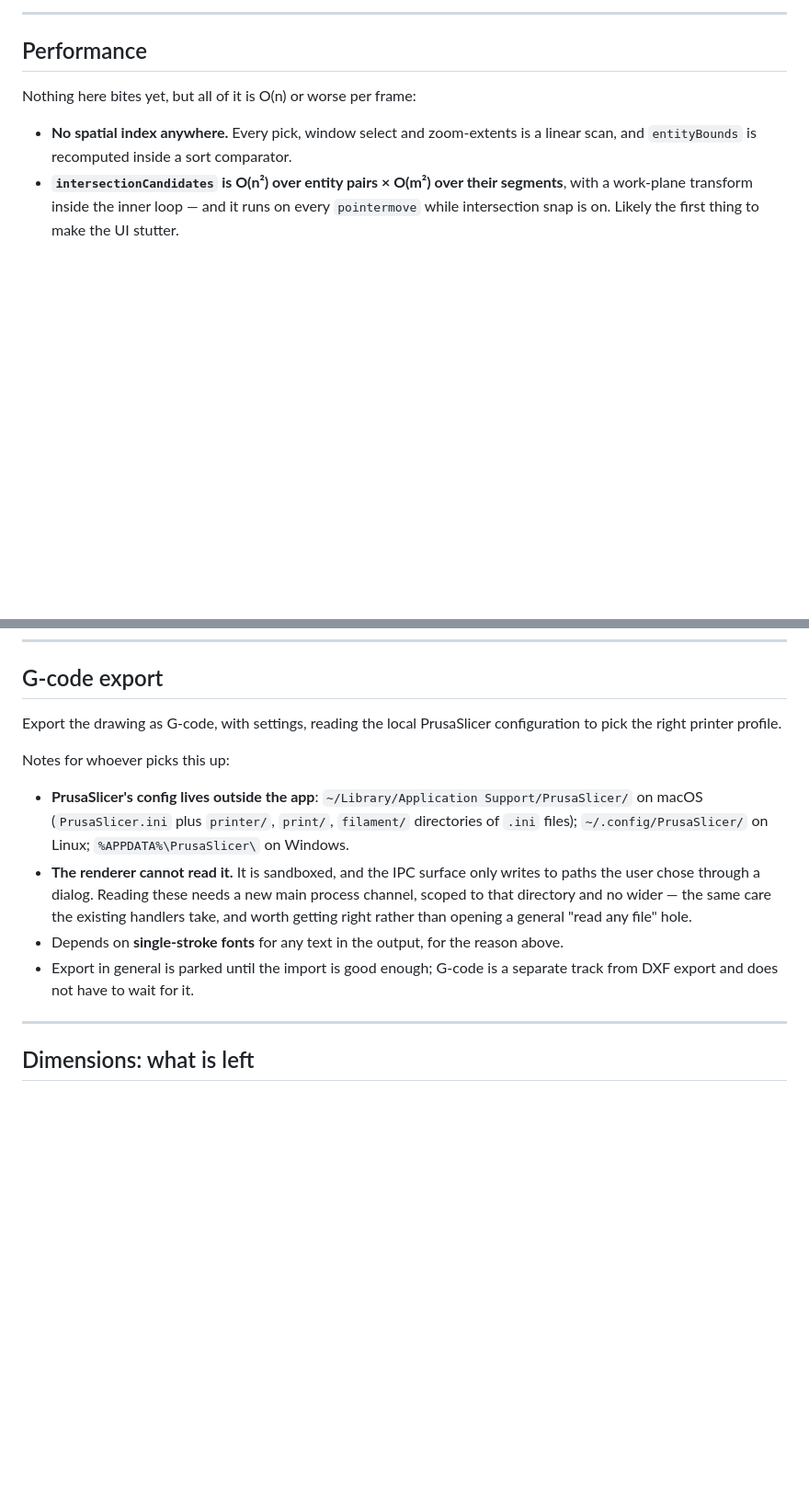
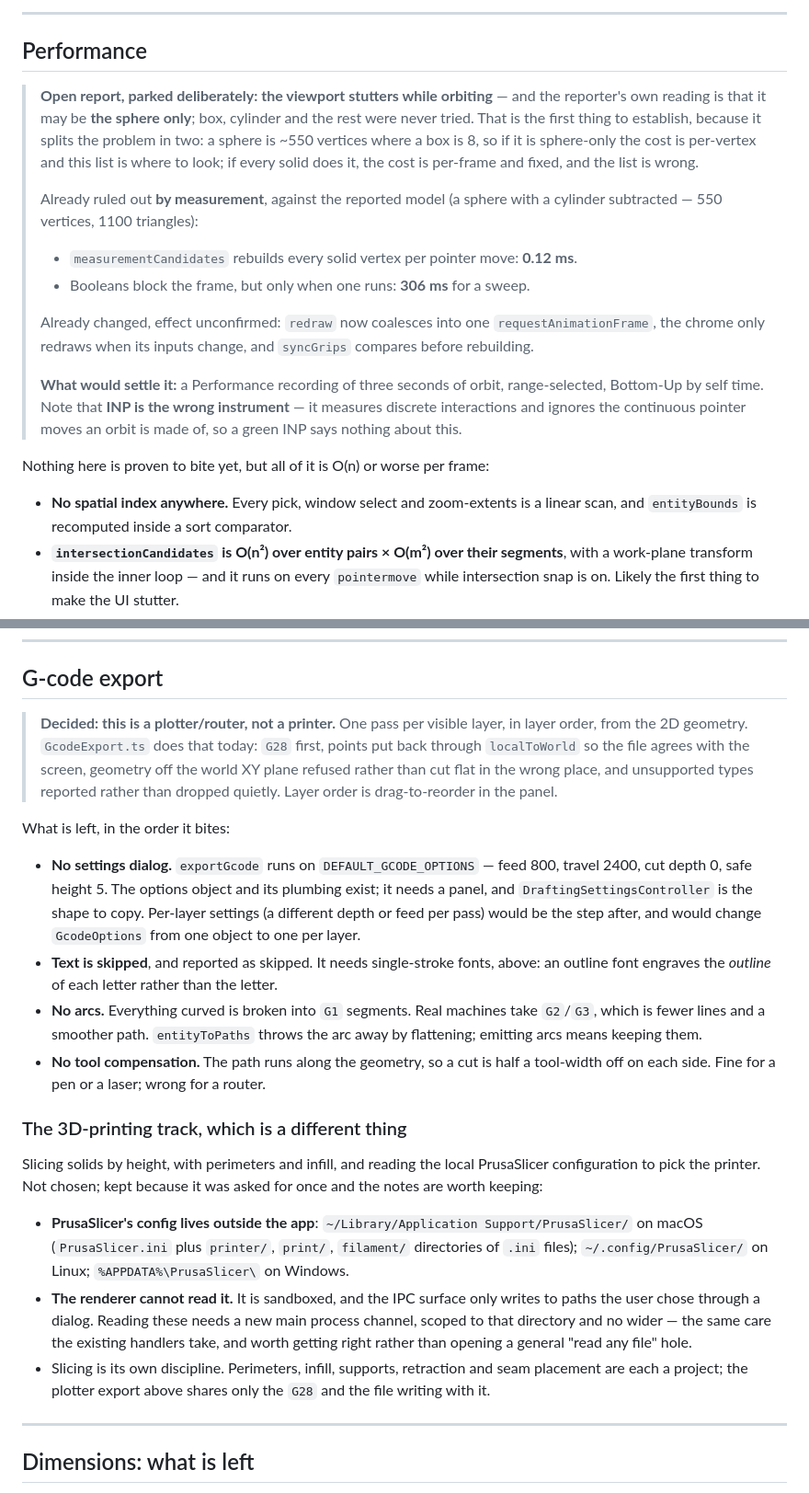
Before and after one commit to karotka/mycad, a Markdown page: BACKLOG.md, 2 parts joined by grey strips. Shown at 92% size. Rendered like a GitHub page; blank space fills up the shorter version.

Commit message:
Record what the stutter report actually established, and what G-code became
The orbit stutter is parked with the reporter's own clue kept, because it is the
useful half: it may be the sphere only, and no other solid was tried. That
splits the problem rather than describing it — a sphere is ~550 vertices where a
box is 8, so sphere-only means the cost is per-vertex and the list below is
where to look, while every-solid means it is per-frame and fixed and the list is
the wrong list. Also recorded: what measurement ruled out, what was changed
without confirmation, and that INP is the wrong instrument, since it ignores the
continuous pointer moves an orbit is made of.

The G-code section still described a 3D printer reading PrusaSlicer's config.
That was superseded by a decision — one pass per layer, from 2D geometry, for a
plotter or a router — and the section described the road not taken as though it
were the plan. It now says what exists, what is left in the order it bites, and
keeps the printing notes as their own track, clearly not chosen.

```diff
--- a/BACKLOG.md
+++ b/BACKLOG.md
@@ -230,7 +230,28 @@ chains with no fallback, so a new entity silently gets no grips and no snaps.
 
 ## Performance
 
-Nothing here bites yet, but all of it is O(n) or worse per frame:
+> **Open report, parked deliberately: the viewport stutters while orbiting** — and
+> the reporter's own reading is that it may be **the sphere only**; box, cylinder
+> and the rest were never tried. That is the first thing to establish, because it
+> splits the problem in two: a sphere is ~550 vertices where a box is 8, so if it
+> is sphere-only the cost is per-vertex and this list is where to look; if every
+> solid does it, the cost is per-frame and fixed, and the list is wrong.
+>
+> Already ruled out **by measurement**, against the reported model (a sphere with
+> a cylinder subtracted — 550 vertices, 1100 triangles):
+> - `measurementCandidates` rebuilds every solid vertex per pointer move: **0.12 ms**.
+> - Booleans block the frame, but only when one runs: **306 ms** for a sweep.
+>
+> Already changed, effect unconfirmed: `redraw` now coalesces into one
+> `requestAnimationFrame`, the chrome only redraws when its inputs change, and
+> `syncGrips` compares before rebuilding.
+>
+> **What would settle it:** a Performance recording of three seconds of orbit,
+> range-selected, Bottom-Up by self time. Note that **INP is the wrong
+> instrument** — it measures discrete interactions and ignores the continuous
+> pointer moves an orbit is made of, so a green INP says nothing about this.
+
+Nothing here is proven to bite yet, but all of it is O(n) or worse per frame:
 
 - **No spatial index anywhere.** Every pick, window select and zoom-extents is a
   linear scan, and `entityBounds` is recomputed inside a sort comparator.
@@ -375,10 +396,34 @@ Shape of the work:
 
 ## G-code export
 
-Export the drawing as G-code, with settings, reading the local PrusaSlicer
-configuration to pick the right printer profile.
+> **Decided: this is a plotter/router, not a printer.** One pass per visible
+> layer, in layer order, from the 2D geometry. `GcodeExport.ts` does that today:
+> `G28` first, points put back through `localToWorld` so the file agrees with the
+> screen, geometry off the world XY plane refused rather than cut flat in the
+> wrong place, and unsupported types reported rather than dropped quietly. Layer
+> order is drag-to-reorder in the panel.
 
-Notes for whoever picks this up:
+What is left, in the order it bites:
+
+- **No settings dialog.** `exportGcode` runs on `DEFAULT_GCODE_OPTIONS` — feed
+  800, travel 2400, cut depth 0, safe height 5. The options object and its
+  plumbing exist; it needs a panel, and `DraftingSettingsController` is the shape
+  to copy. Per-layer settings (a different depth or feed per pass) would be the
+  step after, and would change `GcodeOptions` from one object to one per layer.
+- **Text is skipped**, and reported as skipped. It needs single-stroke fonts,
+  above: an outline font engraves the *outline* of each letter rather than the
+  letter.
+- **No arcs.** Everything curved is broken into `G1` segments. Real machines take
+  `G2`/`G3`, which is fewer lines and a smoother path. `entityToPaths` throws the
+  arc away by flattening; emitting arcs means keeping them.
+- **No tool compensation.** The path runs along the geometry, so a cut is half a
+  tool-width off on each side. Fine for a pen or a laser; wrong for a router.
+
+### The 3D-printing track, which is a different thing
+
+Slicing solids by height, with perimeters and infill, and reading the local
+PrusaSlicer configuration to pick the printer. Not chosen; kept because it was
+asked for once and the notes are worth keeping:
 
 - **PrusaSlicer's config lives outside the app**: `~/Library/Application
   Support/PrusaSlicer/` on macOS (`PrusaSlicer.ini` plus `printer/`, `print/`,
@@ -389,10 +434,9 @@ Notes for whoever picks this up:
   process channel, scoped to that directory and no wider — the same care the
   existing handlers take, and worth getting right rather than opening a general
   "read any file" hole.
-- Depends on **single-stroke fonts** for any text in the output, for the reason
-  above.
-- Export in general is parked until the import is good enough; G-code is a
-  separate track from DXF export and does not have to wait for it.
+- Slicing is its own discipline. Perimeters, infill, supports, retraction and
+  seam placement are each a project; the plotter export above shares only the
+  `G28` and the file writing with it.
 
 ---
 
```
